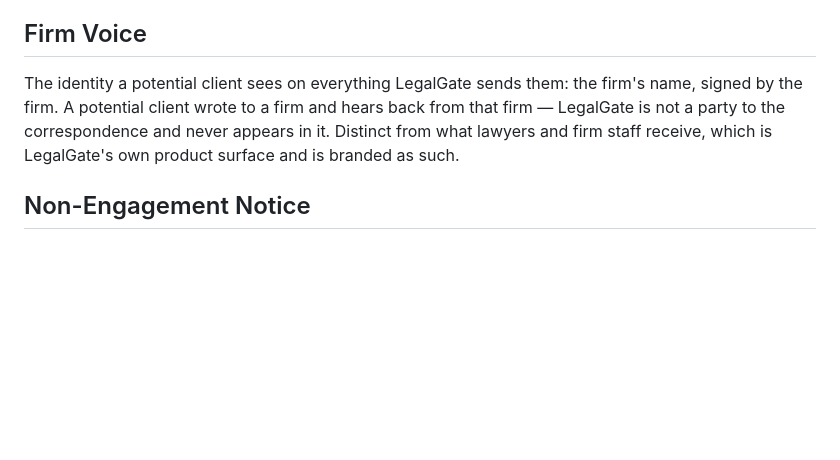
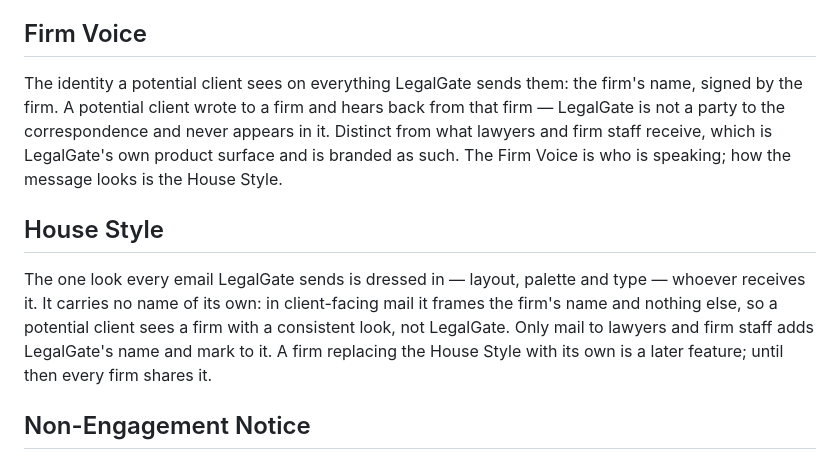
Before and after one commit to alejo190404/legal-gate, a Markdown page: services/intake-orchestrator/CONTEXT.md, the part around the change. GitHub-like rendering; blank space fills up the shorter version.

Commit message:
docs(intake): ADR-0009 all mail wears the House Style
Co-Authored-By: Claude Opus 5.5 <noreply@anthropic.com>

```diff
--- a/services/intake-orchestrator/CONTEXT.md
+++ b/services/intake-orchestrator/CONTEXT.md
@@ -52,7 +52,11 @@ Every message exchanged with a potential client about one Consultation, seen as
 
 ## Firm Voice
 
-The identity a potential client sees on everything LegalGate sends them: the firm's name, signed by the firm. A potential client wrote to a firm and hears back from that firm — LegalGate is not a party to the correspondence and never appears in it. Distinct from what lawyers and firm staff receive, which is LegalGate's own product surface and is branded as such.
+The identity a potential client sees on everything LegalGate sends them: the firm's name, signed by the firm. A potential client wrote to a firm and hears back from that firm — LegalGate is not a party to the correspondence and never appears in it. Distinct from what lawyers and firm staff receive, which is LegalGate's own product surface and is branded as such. The Firm Voice is who is speaking; how the message looks is the House Style.
+
+## House Style
+
+The one look every email LegalGate sends is dressed in — layout, palette and type — whoever receives it. It carries no name of its own: in client-facing mail it frames the firm's name and nothing else, so a potential client sees a firm with a consistent look, not LegalGate. Only mail to lawyers and firm staff adds LegalGate's name and mark to it. A firm replacing the House Style with its own is a later feature; until then every firm shares it.
 
 ## Non-Engagement Notice
 
```
Also changed, not shown: 2 other files.
